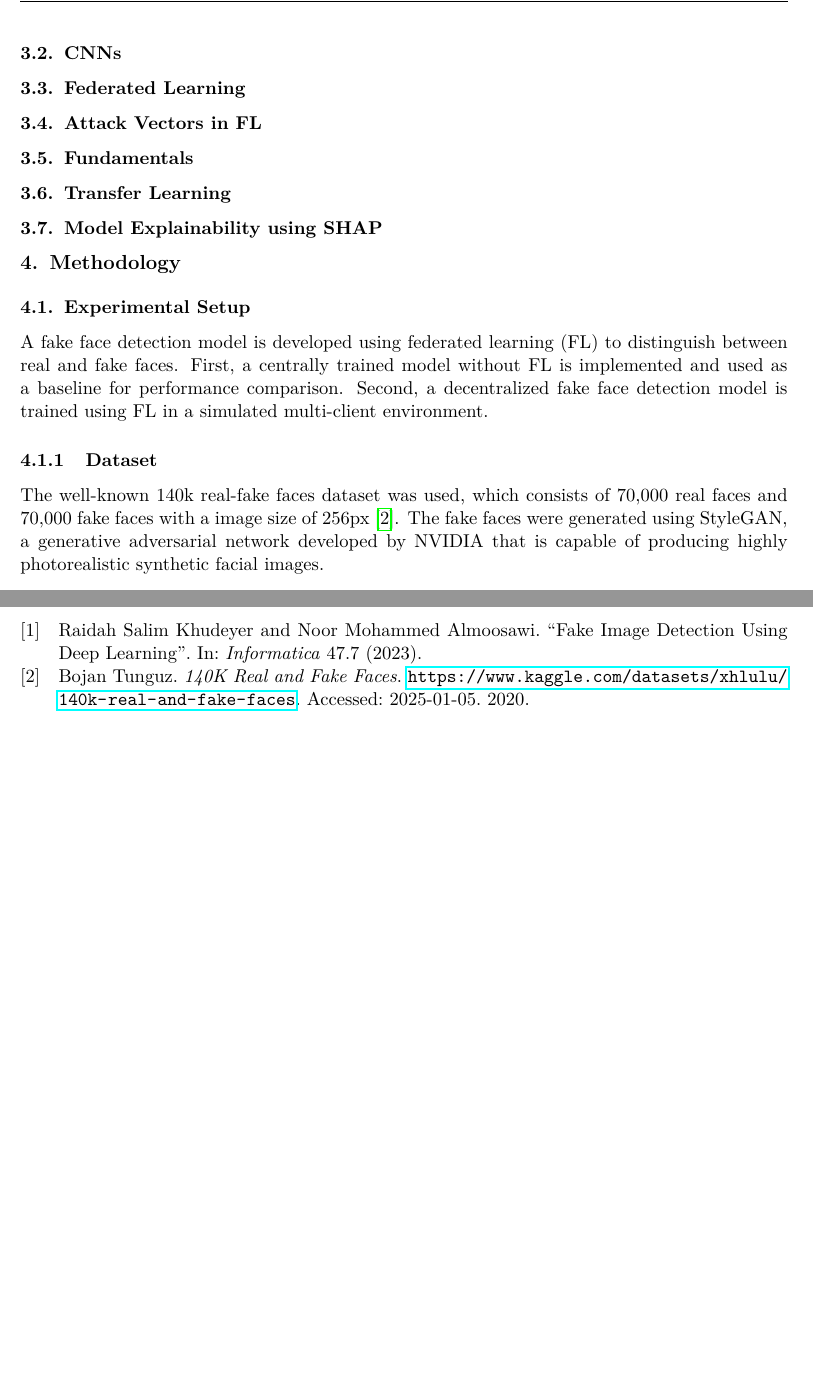
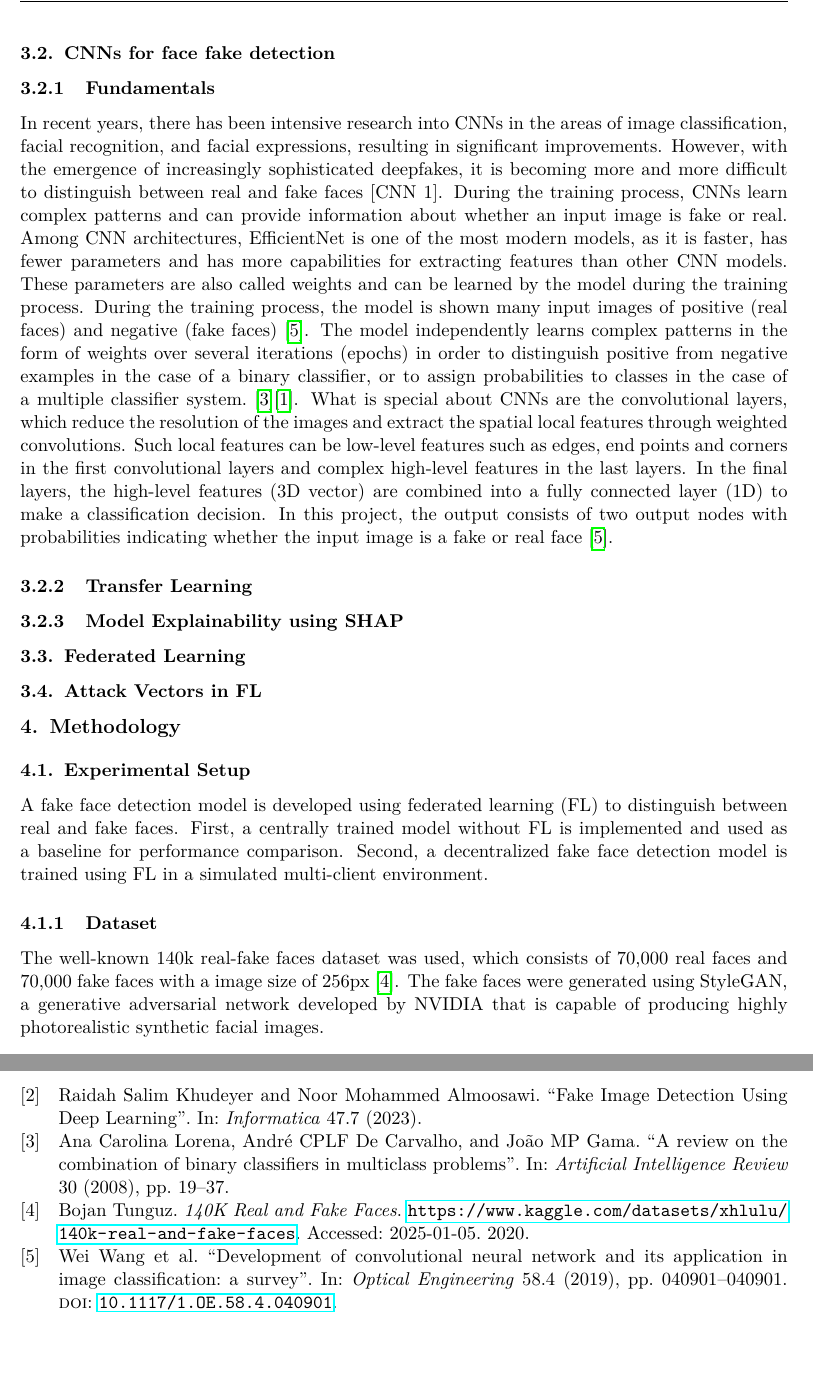
Before and after one commit to hoegma/ARTIS_Project, a LaTeX document (report/main.tex, which reads report/references.bib, report/sections/3-background.tex): two parts of pages 2 and 4 of 4 before the commit and two parts of pages 2 and 5 of 5 after it, joined at a grey line, cut at the place of the change, the shorter picture padded with empty space. Compiled offline with pdfLaTeX.

Commit message:
Add CNN Fundamentals to report

```diff
--- a/report/references.bib
+++ b/report/references.bib
@@ -16,3 +16,14 @@
   year         = {2020},
   note         = {Accessed: 2025-01-05},
 }
+
+%%%%%%%%%%%%%%%%%%%% CNNs %%%%%%%%%%%%%%%%%%%%
+
+% Binary Classifier
+@article{lorena2008review,
+  title={A review on the combination of binary classifiers in multiclass problems},
+  author={Lorena, Ana Carolina and De Carvalho, Andr{\'e} CPLF and Gama, Jo{\~a}o MP},
+  journal={Artificial Intelligence Review},
+  volume={30},
+  pages={19--37},
+  year={2008},
@@ -18,0 +45,10 @@
+  title={Development of convolutional neural network and its application in image classification: a survey},
+  author={Wang, Wei and Yang, Yujing and Wang, Xin and Wang, Weizheng and Li, Ji},
+  journal={Optical Engineering},
+  volume={58},
+  number={4},
+  pages={040901--040901},
+  year={2019},
+  publisher={Society of Photo-Optical Instrumentation Engineers},
+  doi = {10.1117/1.OE.58.4.040901}
+}
--- a/report/sections/3-background.tex
+++ b/report/sections/3-background.tex
@@ -22,16 +22,26 @@ The largest area for ML in DF is image forensics, accounting for 62.7\%.
 In the field of image forensics, convolutional neural networks (CNNs) are typically used to recognize such complex patterns in the data,
 which is why this approach was pursued in the project. [DF 3]
 
+\subsection{CNNs for face fake detection}
 
-\subsection{CNNs}
+\subsubsection{Fundamentals}
 
+In recent years, there has been intensive research into CNNs in the areas of image classification, facial recognition, and facial expressions, resulting in significant improvements.
+However, with the emergence of increasingly sophisticated deepfakes, it is becoming more and more difficult to distinguish between real and fake faces [CNN 1].
+During the training process, CNNs learn complex patterns and can provide information about whether an input image is fake or real.
+Among CNN architectures, EfficientNet is one of the most modern models, as it is faster, has fewer parameters and has more capabilities for extracting features than other CNN models.
+These parameters are also called weights and can be learned by the model during the training process.
+During the training process, the model is shown many input images of positive (real faces) and negative (fake faces)~\cite{wang2019development}.
+The model independently learns complex patterns in the form of weights over several iterations (epochs) in order to distinguish positive from negative examples in the case of a binary classifier, or to assign probabilities to classes in the case of a multiple classifier system.~\cite{lorena2008review}\cite{hadjadji2014multiple}.
+What is special about CNNs are the convolutional layers, which reduce the resolution of the images and extract the spatial local features through weighted convolutions.
+Such local features can be low-level features such as edges, end points and corners in the first convolutional layers and complex high-level features in the last layers.
+In the final layers, the high-level features (3D vector) are combined into a fully connected layer (1D) to make a classification decision.
+In this project, the output consists of two output nodes with probabilities indicating whether the input image is a fake or real face~\cite{wang2019development}.
+
+\subsubsection{Transfer Learning}
+
+\subsubsection{Model Explainability using SHAP}
 
 \subsection{Federated Learning}
 
 \subsection{Attack Vectors in FL}
-
-\subsection{Fundamentals}
-
-\subsection{Transfer Learning}
-
-\subsection{Model Explainability using SHAP}
```
Also changed, not shown: report/main.bbl, report/main.pdf, report/references.bib (15 more changed lines), 8 other files.
